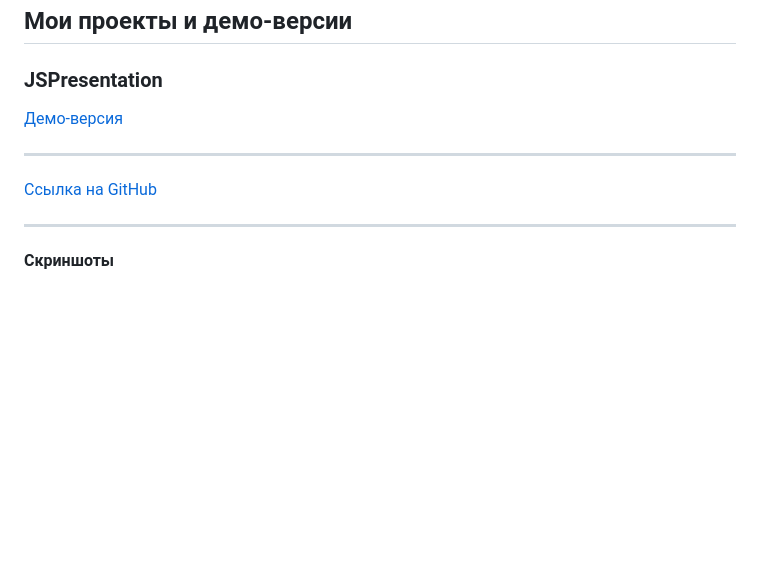
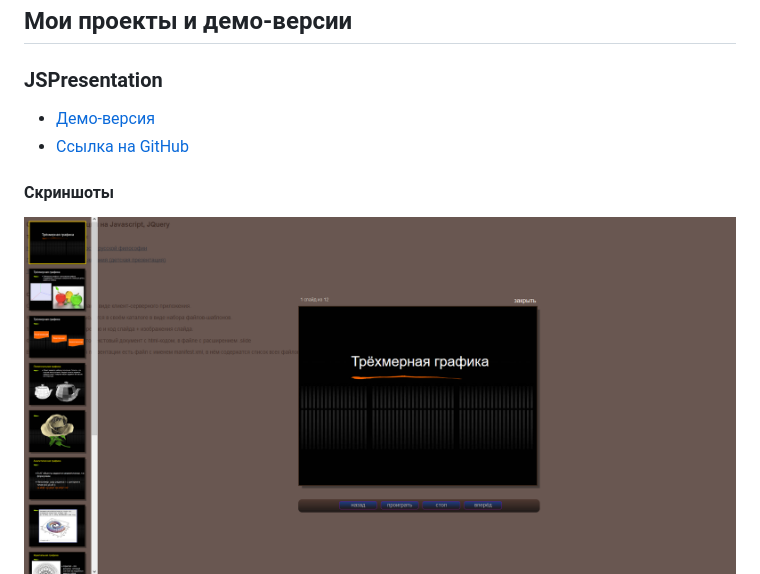
Before and after one commit to scriptfuture/scriptfuture.github.io, a Markdown page: README.md, the part around the change. Drawn GitHub-style; pictures changed too: screenshots/jspresentation/jspr-0.png (added); blank space fills up the shorter version.

Commit message:
_screen

```diff
--- a/README.md
+++ b/README.md
@@ -7,11 +7,11 @@
 
 ### JSPresentation
 
-[Демо-версия](./demo/jspresentation/)
-***
-[Ссылка на GitHub](https://github.com/scriptfuture/jspresentation)
-***
+* [Демо-версия](./demo/jspresentation/)
+* [Ссылка на GitHub](https://github.com/scriptfuture/jspresentation)
+
 
 #### Скриншоты
 
+![./screenshots/jspresentation/jspr-1-mini.png](./screenshots/jspresentation/jspr-0.png)
 ![./screenshots/jspresentation/jspr-1-mini.png](./screenshots/jspresentation/jspr-1.png)
```
Also changed, not shown: screenshots/jspresentation/jspr-1-mini.png (deleted).
